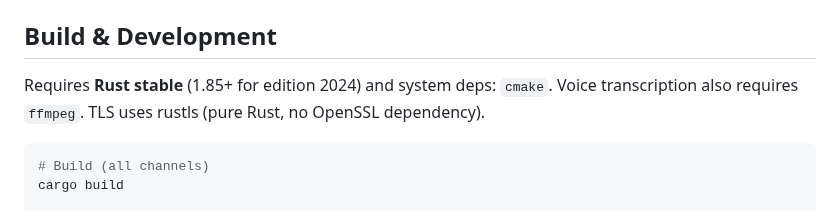
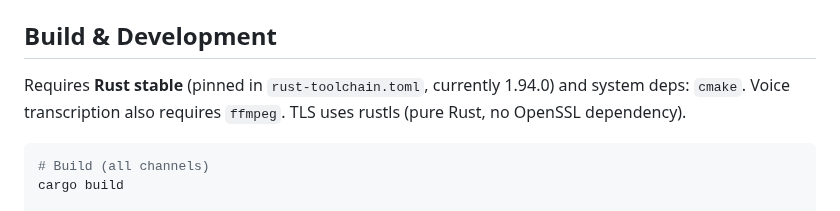
Before and after one commit to oxicrab/oxicrab, a Markdown page: CLAUDE.md, the part around the change. GitHub-like rendering.

Commit message:
fix(docs): reference actual rust-toolchain.toml (pins stable 1.94.0)

````diff
--- a/CLAUDE.md
+++ b/CLAUDE.md
@@ -10,7 +10,7 @@ Source is split across `crates/` (library crates) and `src/` (binary crate + re-
 
 ## Build & Development
 
-Requires **Rust stable** (1.85+ for edition 2024) and system deps: `cmake`. Voice transcription also requires `ffmpeg`. TLS uses rustls (pure Rust, no OpenSSL dependency).
+Requires **Rust stable** (pinned in `rust-toolchain.toml`, currently 1.94.0) and system deps: `cmake`. Voice transcription also requires `ffmpeg`. TLS uses rustls (pure Rust, no OpenSSL dependency).
 
 ```bash
 # Build (all channels)
````
